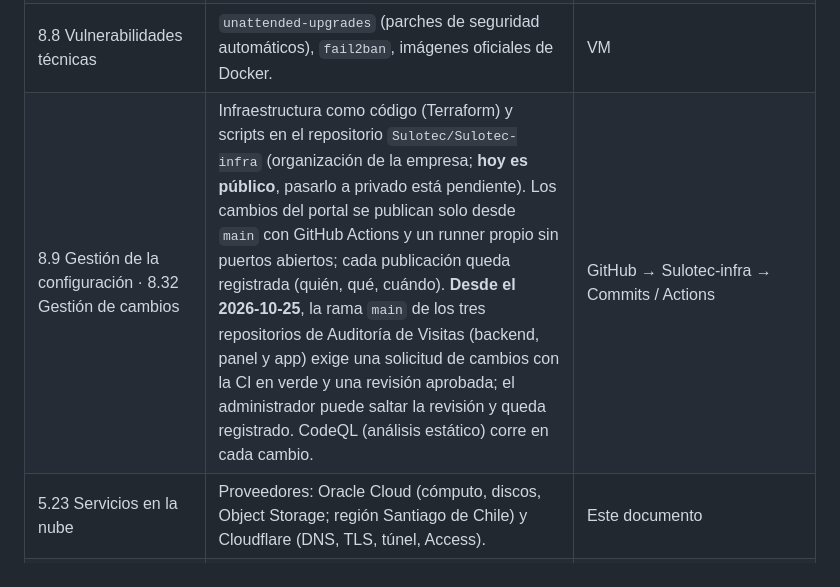
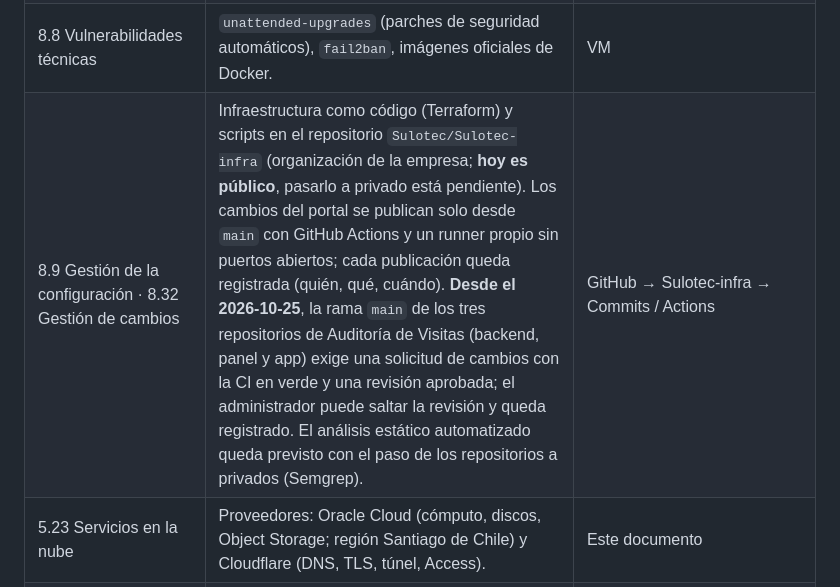
Before and after one commit to Sulotec/Sulotec-infra, a Markdown page: SEGURIDAD-ISO27001.md, the part around the change. GitHub-like rendering.

Commit message:
ISO 27001: se retira CodeQL (los repositorios pasaran a privados); analisis estatico previsto con Semgrep

```diff
--- a/SEGURIDAD-ISO27001.md
+++ b/SEGURIDAD-ISO27001.md
@@ -28,7 +28,7 @@ Object Storage: sulotec-backups (copias diarias) · sulotec-archivos (archivos d
 | 8.14 Redundancia · 5.30 Continuidad TIC | Datos en un disco separado del sistema (se puede conectar a otra VM). Infraestructura reproducible con Terraform + `bootstrap.sh` + `setup-datos.sh`. Sin SLA en el plan actual. | `oracle/`, `vm/` |
 | 8.15 Registro · 8.16 Monitoreo | Cloudflare Access registra cada inicio de sesión; Oracle Audit registra cambios en la nube (activo por defecto); `journalctl -u ssh` en la VM; alertas de presupuesto (US$10) al correo. **Desde el 2026-10-25, vigilancia externa:** GitHub comprueba cada 15 minutos que cada producto responda (`.github/workflows/vigilancia.yml`) y avisa por correo si alguno deja de responder. | Cloudflare One → Insights & Logs; Oracle → Audit |
 | 8.8 Vulnerabilidades técnicas | `unattended-upgrades` (parches de seguridad automáticos), `fail2ban`, imágenes oficiales de Docker. | VM |
-| 8.9 Gestión de la configuración · 8.32 Gestión de cambios | Infraestructura como código (Terraform) y scripts en el repositorio `Sulotec/Sulotec-infra` (organización de la empresa; **hoy es público**, pasarlo a privado está pendiente). Los cambios del portal se publican solo desde `main` con GitHub Actions y un runner propio sin puertos abiertos; cada publicación queda registrada (quién, qué, cuándo). **Desde el 2026-10-25**, la rama `main` de los tres repositorios de Auditoría de Visitas (backend, panel y app) exige una solicitud de cambios con la CI en verde y una revisión aprobada; el administrador puede saltar la revisión y queda registrado. CodeQL (análisis estático) corre en cada cambio. | GitHub → Sulotec-infra → Commits / Actions |
+| 8.9 Gestión de la configuración · 8.32 Gestión de cambios | Infraestructura como código (Terraform) y scripts en el repositorio `Sulotec/Sulotec-infra` (organización de la empresa; **hoy es público**, pasarlo a privado está pendiente). Los cambios del portal se publican solo desde `main` con GitHub Actions y un runner propio sin puertos abiertos; cada publicación queda registrada (quién, qué, cuándo). **Desde el 2026-10-25**, la rama `main` de los tres repositorios de Auditoría de Visitas (backend, panel y app) exige una solicitud de cambios con la CI en verde y una revisión aprobada; el administrador puede saltar la revisión y queda registrado. El análisis estático automatizado queda previsto con el paso de los repositorios a privados (Semgrep). | GitHub → Sulotec-infra → Commits / Actions |
 | 5.23 Servicios en la nube | Proveedores: Oracle Cloud (cómputo, discos, Object Storage; región Santiago de Chile) y Cloudflare (DNS, TLS, túnel, Access). | Este documento |
 | 5.17 Información de autenticación | Secretos solo en `/opt/sulotec/.env` y `/opt/sulotec/cuenta.env` (root:docker, 640) y en el gestor de contraseñas de la empresa; nunca en Git ni en chats. Rotación con claves generadas en el servidor y sin imprimirse: `vm/scripts/rotar-claves.sh` (bases) y `apps/miradar/deploy/rotar-s3.sh` (clave S3 de `svc-miradar`); rotadas el 2026-10-14. | VM |
 | 5.16 · 5.18 · 8.5 Cuentas de clientes y del equipo (cuenta.sulotec.com) | Keycloak en el servidor propio. Sin registro libre: el equipo de Sulotec crea y retira cada cuenta (alta y baja controladas). Correo verificado antes de entrar; contraseñas de 10+ caracteres con historial; bloqueo tras 5 intentos; sesión de 30 min sin uso y 8 h máximo. Los administradores de cuentas (grupo *Administradores Generales*) pueden crear o desactivar cuentas, pero no cambiar la configuración, y deben usar OTP. La consola `/admin` está además detrás de Cloudflare Access. El portal usa OIDC con PKCE y no guarda contraseñas. Las demos no usan datos personales. | Consola → Usuarios / Eventos; `apps/cuenta/` |
```
